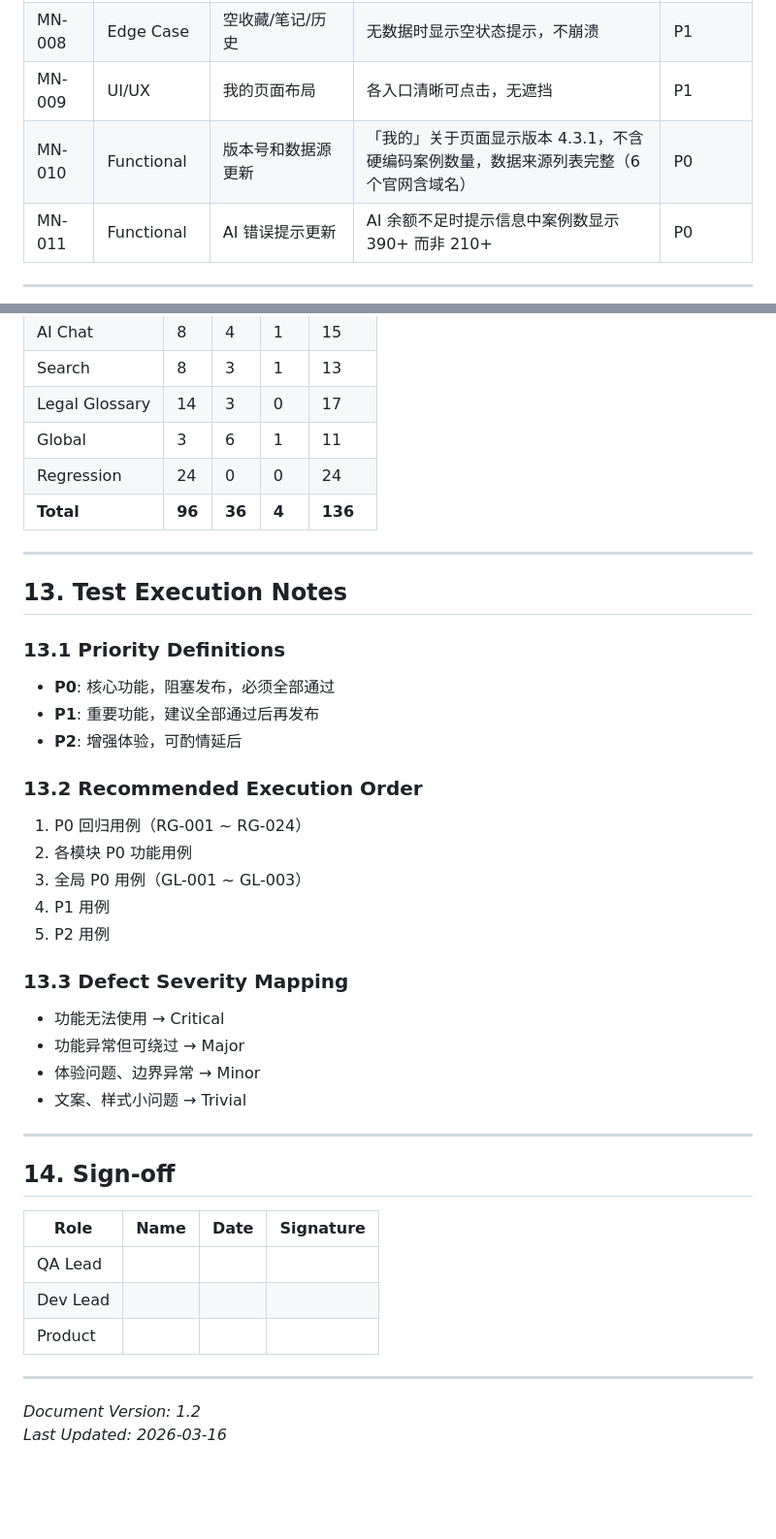
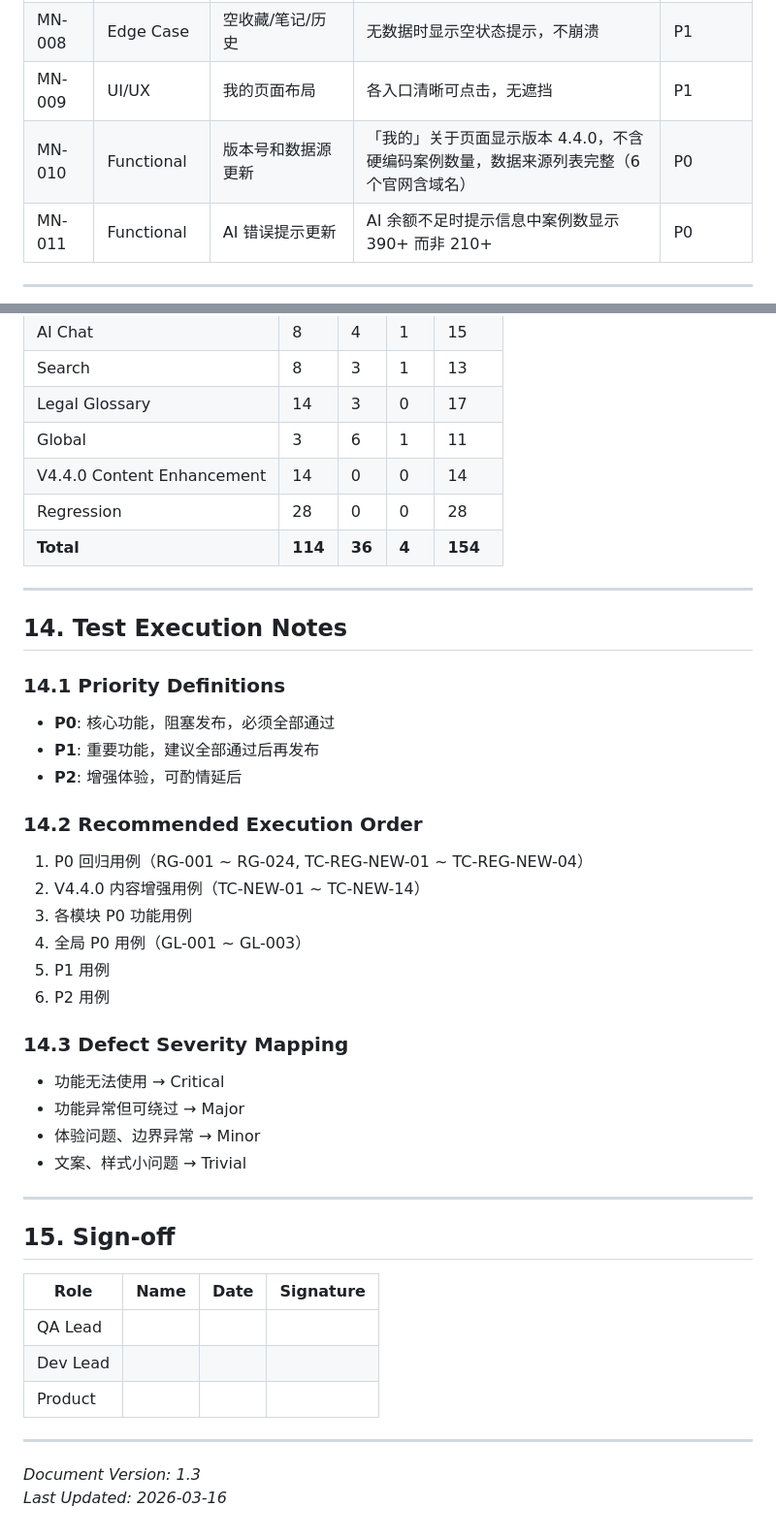
Before and after one commit to blueleafdi2/YiChanTong, a Markdown page: QA_TEST_PLAN.md, 2 parts joined by grey strips. Shown at 97% size. Drawn GitHub-style; blank space fills up the shorter version.

Commit message:
docs: 更新需求/技术/测试文档至V4.4.0
- REQUIREMENTS.md: 新增V4.4.0版本记录，更新内容统计
- TECH_DESIGN.md: 补充数据层变更说明
- QA_TEST_PLAN.md: 新增18个测试用例，总计154个

Made-with: Cursor

```diff
--- a/QA_TEST_PLAN.md
+++ b/QA_TEST_PLAN.md
@@ -122,7 +123,7 @@
 | MN-007 | Data Integrity | 收藏/笔记/历史持久化 | 应用重启后收藏、笔记、阅读历史不丢失 | P0 |
 | MN-008 | Edge Case | 空收藏/笔记/历史 | 无数据时显示空状态提示，不崩溃 | P1 |
 | MN-009 | UI/UX | 我的页面布局 | 各入口清晰可点击，无遮挡 | P1 |
-| MN-010 | Functional | 版本号和数据源更新 | 「我的」关于页面显示版本 4.3.1，不含硬编码案例数量，数据来源列表完整（6 个官网含域名） | P0 |
+| MN-010 | Functional | 版本号和数据源更新 | 「我的」关于页面显示版本 4.4.0，不含硬编码案例数量，数据来源列表完整（6 个官网含域名） | P0 |
 | MN-011 | Functional | AI 错误提示更新 | AI 余额不足时提示信息中案例数显示 390+ 而非 210+ | P0 |
 
 ---
@@ -255,26 +293,28 @@
 | Search | 8 | 3 | 1 | 13 |
 | Legal Glossary | 14 | 3 | 0 | 17 |
 | Global | 3 | 6 | 1 | 11 |
-| Regression | 24 | 0 | 0 | 24 |
-| **Total** | **96** | **36** | **4** | **136** |
+| V4.4.0 Content Enhancement | 14 | 0 | 0 | 14 |
+| Regression | 28 | 0 | 0 | 28 |
+| **Total** | **114** | **36** | **4** | **154** |
 
 ---
 
-## 13. Test Execution Notes
+## 14. Test Execution Notes
 
-### 13.1 Priority Definitions
+### 14.1 Priority Definitions
 - **P0**: 核心功能，阻塞发布，必须全部通过
 - **P1**: 重要功能，建议全部通过后再发布
 - **P2**: 增强体验，可酌情延后
 
-### 13.2 Recommended Execution Order
-1. P0 回归用例（RG-001 ~ RG-024）
-2. 各模块 P0 功能用例
-3. 全局 P0 用例（GL-001 ~ GL-003）
-4. P1 用例
-5. P2 用例
+### 14.2 Recommended Execution Order
+1. P0 回归用例（RG-001 ~ RG-024, TC-REG-NEW-01 ~ TC-REG-NEW-04）
+2. V4.4.0 内容增强用例（TC-NEW-01 ~ TC-NEW-14）
+3. 各模块 P0 功能用例
+4. 全局 P0 用例（GL-001 ~ GL-003）
+5. P1 用例
+6. P2 用例
 
-### 13.3 Defect Severity Mapping
+### 14.3 Defect Severity Mapping
 - 功能无法使用 → Critical
 - 功能异常但可绕过 → Major
 - 体验问题、边界异常 → Minor
@@ -282,7 +322,7 @@
 
 ---
 
-## 14. Sign-off
+## 15. Sign-off
 
 | Role | Name | Date | Signature |
 |------|------|------|------------|
@@ -292,5 +332,5 @@
 
 ---
 
-*Document Version: 1.2*
+*Document Version: 1.3*
 *Last Updated: 2026-03-16*
```
Also changed, not shown: other parts of QA_TEST_PLAN.md (+42 -4 lines), REQUIREMENTS.md (+4 -2 lines), TECH_DESIGN.md (+35 -3 lines).
